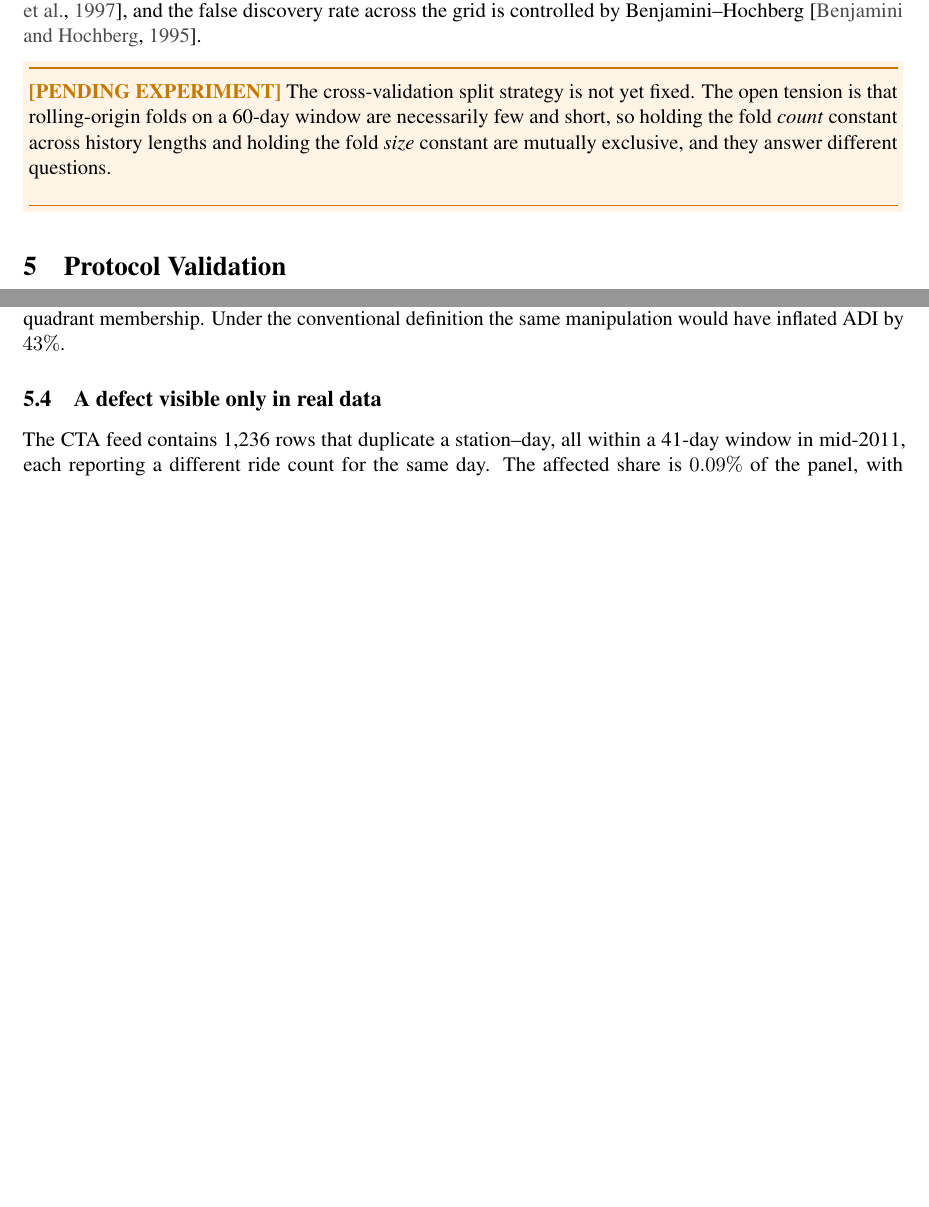
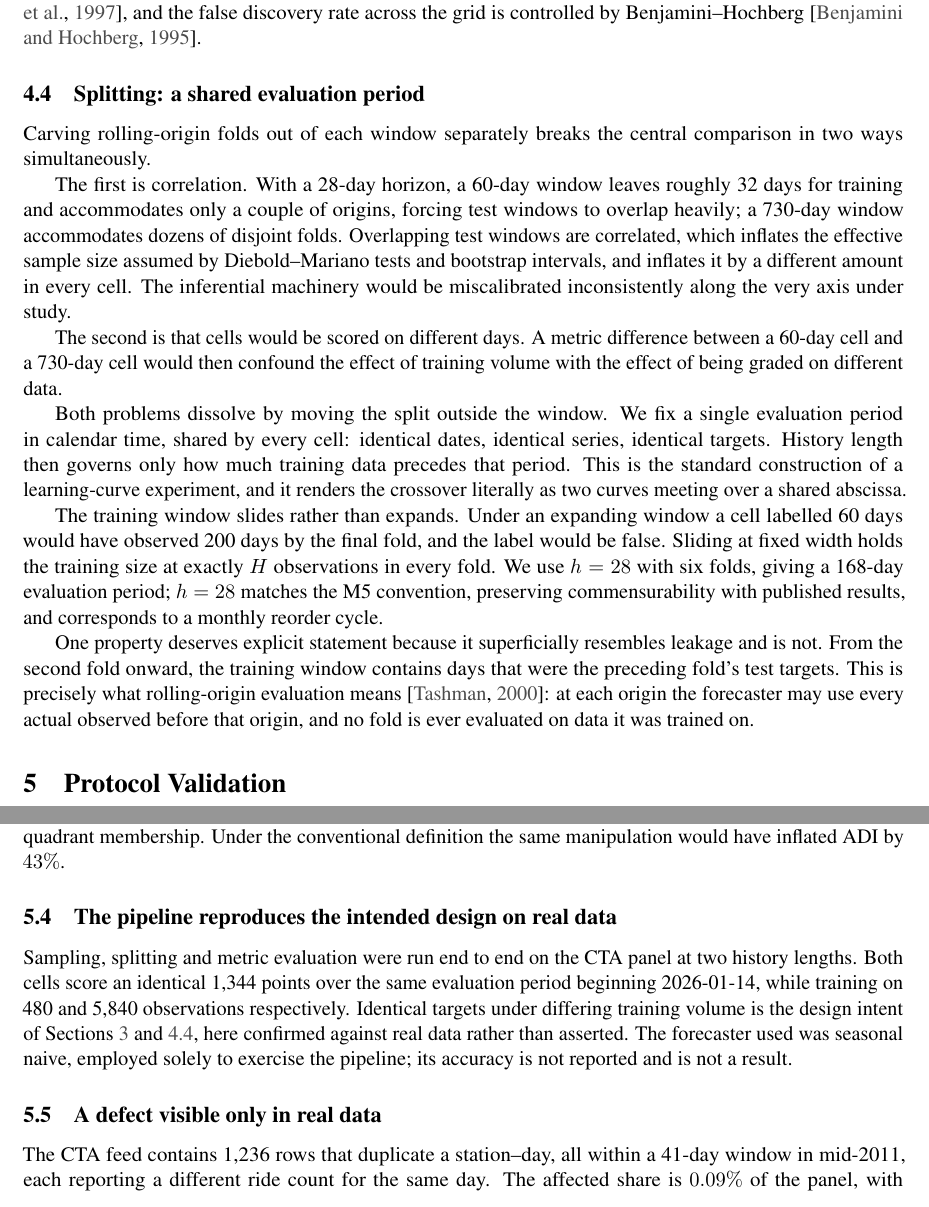
Before and after one commit to aryanshirodkar15/scarce-forecasting, a LaTeX paper (paper/main.tex): two parts of pages 6 and 7 of 9, joined at a grey line, cut so that both start at the same text, the shorter picture padded with empty space. Compiled offline with pdfLaTeX.

Commit message:
Document the split design and pipeline validation in the paper

```diff
--- a/paper/main.tex
+++ b/paper/main.tex
@@ -350,11 +350,45 @@ obtained by bootstrap. Pairwise comparisons use Diebold--Mariano
 \citep{harvey1997testing}, and the false discovery rate across the grid is
 controlled by Benjamini--Hochberg \citep{benjamini1995controlling}.
 
-\gap{The cross-validation split strategy is not yet fixed. The open tension is
-that rolling-origin folds on a 60-day window are necessarily few and short, so
-holding the fold \emph{count} constant across history lengths and holding the
-fold \emph{size} constant are mutually exclusive, and they answer different
-questions.}
+\subsection{Splitting: a shared evaluation period}
+\label{sec:splits}
+
+Carving rolling-origin folds out of each window separately breaks the central
+comparison in two ways simultaneously.
+
+The first is correlation. With a 28-day horizon, a 60-day window leaves roughly
+32 days for training and accommodates only a couple of origins, forcing test
+windows to overlap heavily; a 730-day window accommodates dozens of disjoint
+folds. Overlapping test windows are correlated, which inflates the effective
+sample size assumed by Diebold--Mariano tests and bootstrap intervals, and
+inflates it by a different amount in every cell. The inferential machinery would
+be miscalibrated inconsistently along the very axis under study.
+
+The second is that cells would be scored on different days. A metric difference
+between a 60-day cell and a 730-day cell would then confound the effect of
+training volume with the effect of being graded on different data.
+
+Both problems dissolve by moving the split outside the window. We fix a single
+evaluation period in calendar time, shared by every cell: identical dates,
+identical series, identical targets. History length then governs only how much
+training data precedes that period. This is the standard construction of a
+learning-curve experiment, and it renders the crossover literally as two curves
+meeting over a shared abscissa.
+
+The training window slides rather than expands. Under an expanding window a cell
+labelled 60 days would have observed 200 days by the final fold, and the label
+would be false. Sliding at fixed width holds the training size at exactly
+$H$ observations in every fold. We use $h = 28$ with six folds, giving a 168-day
+evaluation period; $h = 28$ matches the M5 convention, preserving
+commensurability with published results, and corresponds to a monthly reorder
+cycle.
+
+One property deserves explicit statement because it superficially resembles
+leakage and is not. From the second fold onward, the training window contains
+days that were the preceding fold's test targets. This is precisely what
+rolling-origin evaluation means \citep{tashman2000}: at each origin the
+forecaster may use every actual observed before that origin, and no fold is ever
+evaluated on data it was trained on.
 
 \section{Protocol Validation}
 \label{sec:validation}
@@ -434,6 +468,17 @@ $0.075$ both without missingness and at $30\%$ MCAR. Injecting gaps into nearly
 third of the panel does not reshuffle quadrant membership. Under the conventional
 definition the same manipulation would have inflated ADI by $43\%$.
 
+\subsection{The pipeline reproduces the intended design on real data}
+
+Sampling, splitting and metric evaluation were run end to end on the CTA panel at
+two history lengths. Both cells score an identical 1{,}344 points over the same
+evaluation period beginning 2026-01-14, while training on 480 and 5{,}840
+observations respectively. Identical targets under differing training volume is
+the design intent of Sections~\ref{sec:protocol} and~\ref{sec:splits}, here
+confirmed against real data rather than asserted. The forecaster used was
+seasonal naive, employed solely to exercise the pipeline; its accuracy is not
+reported and is not a result.
+
 \subsection{A defect visible only in real data}
 
 The CTA feed contains 1{,}236 rows that duplicate a station--day, all within a
```
Also changed, not shown: paper/main.pdf, paper/main.tex (2 more changed lines).
